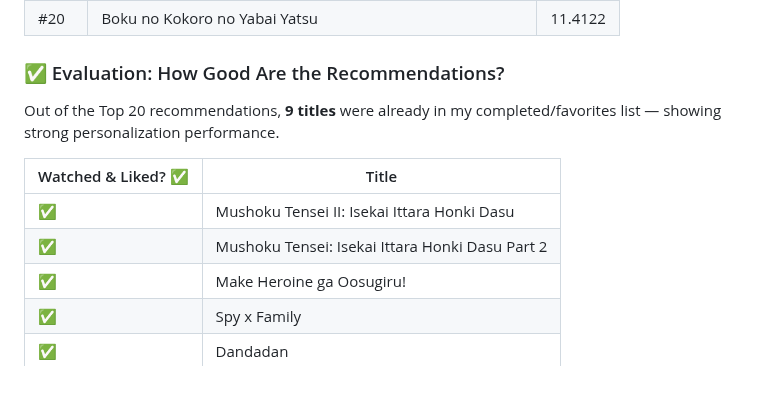
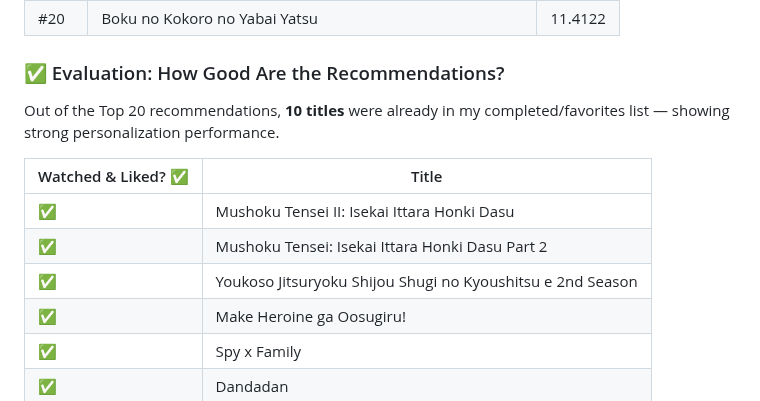
Before and after one commit to MRamazan/AnimeRecBERT, a Markdown page: README.md, the part around the change. GitHub-like rendering.

```diff
--- a/README.md
+++ b/README.md
@@ -127,13 +127,14 @@ python main.py  --template train_bert
 
 ### ✅ Evaluation: How Good Are the Recommendations?
 
-Out of the Top 20 recommendations, **9 titles** were already in my completed/favorites list — showing strong personalization performance.
+Out of the Top 20 recommendations, **10 titles** were already in my completed/favorites list — showing strong personalization performance.
 
 
 | Watched & Liked? ✅ | Title                                                                 |
 |---------------------|------------------------------------------------------------------------|
 | ✅                  | Mushoku Tensei II: Isekai Ittara Honki Dasu                            |
 | ✅                  | Mushoku Tensei: Isekai Ittara Honki Dasu Part 2                        |
+| ✅                  | Youkoso Jitsuryoku Shijou Shugi no Kyoushitsu e 2nd Season                           |
 | ✅                  | Make Heroine ga Oosugiru!                                              |
 | ✅                  | Spy x Family                                                           |
 | ✅                  | Dandadan                                                               |
```
